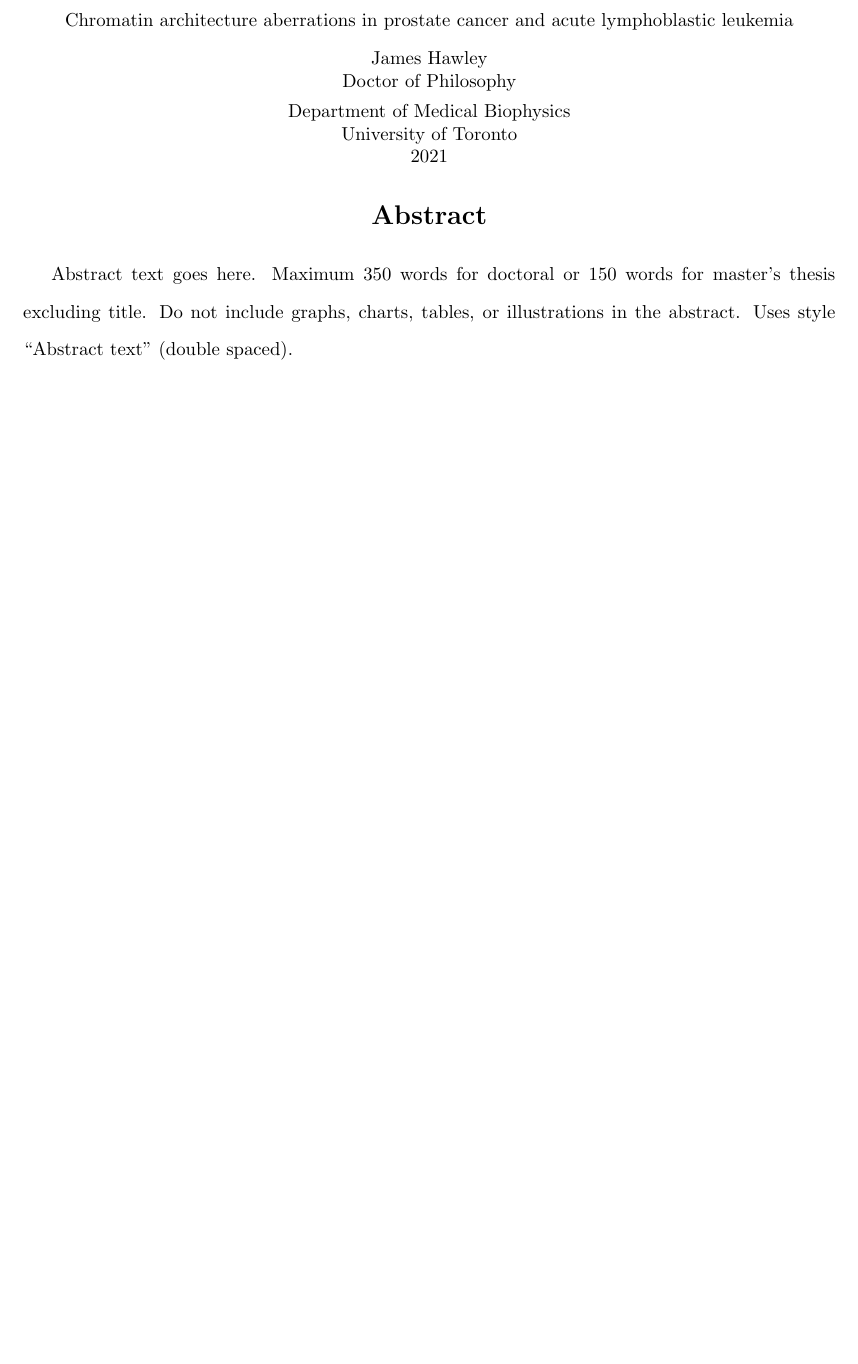
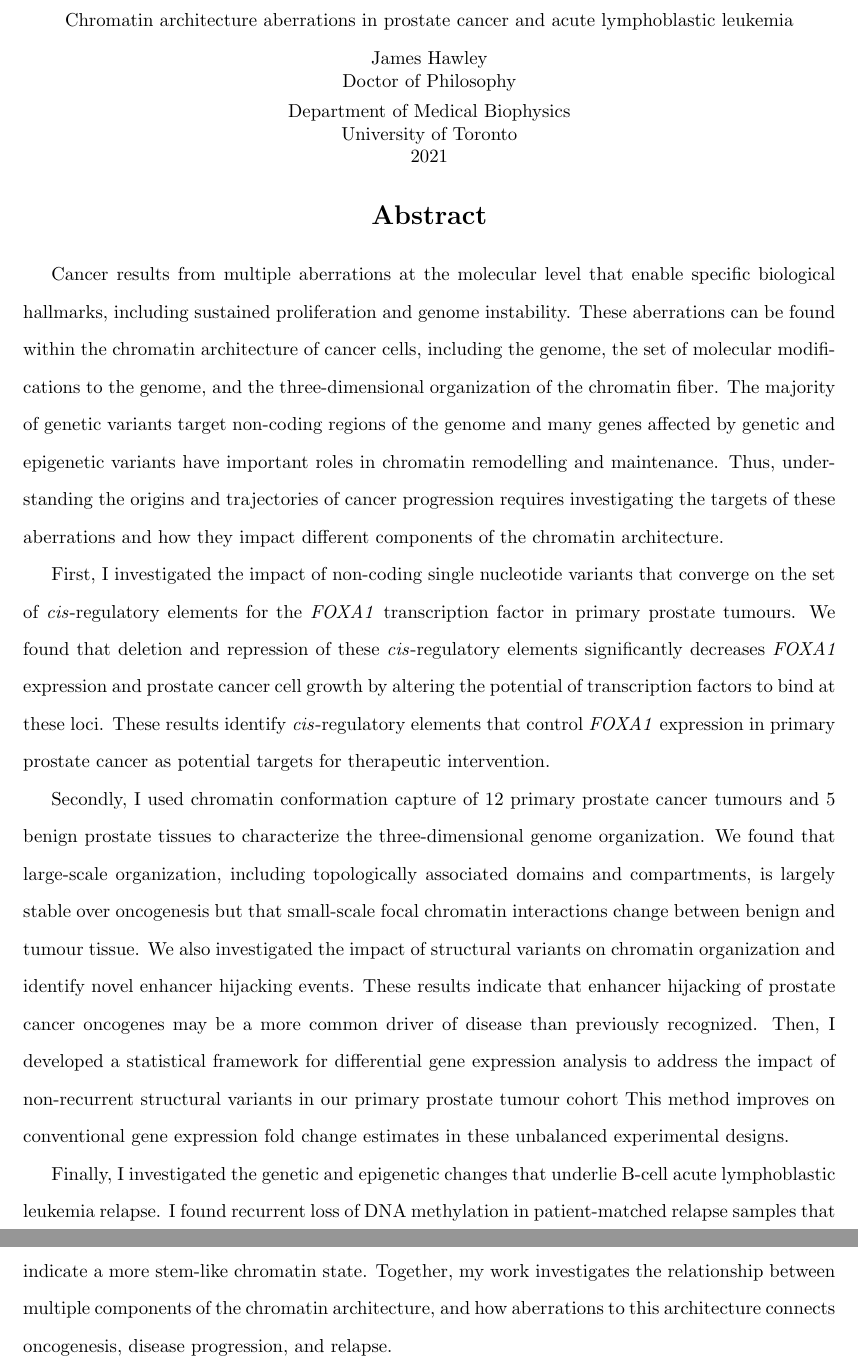
Before and after one commit to jrhawley/phd-thesis, a LaTeX thesis (Hawley_James_R_202111_PhD_thesis.tex, which reads frontmatter/abstract.tex): part of page 2 of 143 before the commit and two parts of pages 2 and 3 of 144 after it, the two joined at a grey line, cut so that both start at the same text, the shorter picture padded with empty space. Compiled offline with pdfLaTeX.

Commit message:
Completed thesis abstract

```diff
--- a/frontmatter/abstract.tex
+++ b/frontmatter/abstract.tex
@@ -1,7 +1,23 @@
 \begin{abstract}
 
-    Abstract text goes here.
-    Maximum 350 words for doctoral or 150 words for master’s thesis excluding title. Do not include graphs, charts, tables, or illustrations in the abstract.
-    Uses style "Abstract text" (double spaced).
+    Cancer results from multiple aberrations at the molecular level that enable specific biological hallmarks, including sustained proliferation and genome instability.
+    These aberrations can be found within the chromatin architecture of cancer cells, including the genome, the set of molecular modifications to the genome, and the three-dimensional organization of the chromatin fiber.
+    The majority of genetic variants target non-coding regions of the genome and many genes affected by  genetic and epigenetic variants have important roles in chromatin remodelling and maintenance.
+    Thus, understanding the origins and trajectories of cancer progression requires investigating the targets of these aberrations and how they impact different components of the chromatin architecture.
+
+    First, I investigated the impact of non-coding \glsentrylongpl{snv} that converge on the set of \glsentrylongpl{cre} for the \emph{FOXA1} \glsentrylong{tf} in primary prostate tumours.
+    We found that deletion and repression of these \glsentrylongpl{cre} significantly decreases \emph{FOXA1} expression and \glsentrylong{pca} cell growth by altering the potential of \glsentrylongpl{tf} to bind at these loci.
+    These results identify \glsentrylongpl{cre} that control \emph{FOXA1} expression in primary \glsentrylong{pca} as potential targets for therapeutic intervention.
+
+    Secondly, I used chromatin conformation capture of 12 primary \glsentrylong{pca} tumours and 5 benign prostate tissues to characterize the three-dimensional genome organization.
+    We found that large-scale organization, including \glsentrylongpl{tad} and compartments, is largely stable over oncogenesis but that small-scale focal chromatin interactions change between benign and tumour tissue.
+    We also investigated the impact of \glsentrylongpl{sv} on chromatin organization and identify novel enhancer hijacking events.
+    These results indicate that enhancer hijacking of \glsentrylong{pca} oncogenes may be a more common driver of disease than previously recognized.
+    Then, I developed a statistical framework for differential gene expression analysis to address the impact of non-recurrent \glsentrylongpl{sv} in our primary prostate tumour cohort
+    This method improves on conventional gene expression fold change estimates in these unbalanced experimental designs.
+
+    Finally, I investigated the genetic and epigenetic changes that underlie \glsentrylong{ball} relapse.
+    I found recurrent loss of \glsentrylong{dname} in patient-matched relapse samples that indicate a more stem-like chromatin state.
+    Together, my work investigates the relationship between multiple components of the chromatin architecture, and how aberrations to this architecture connects oncogenesis, disease progression, and relapse.
 
 \end{abstract}
```
